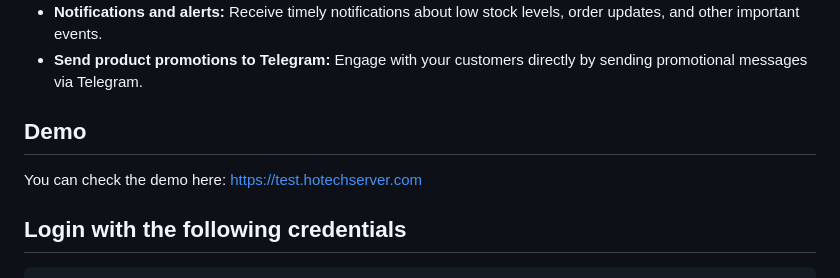
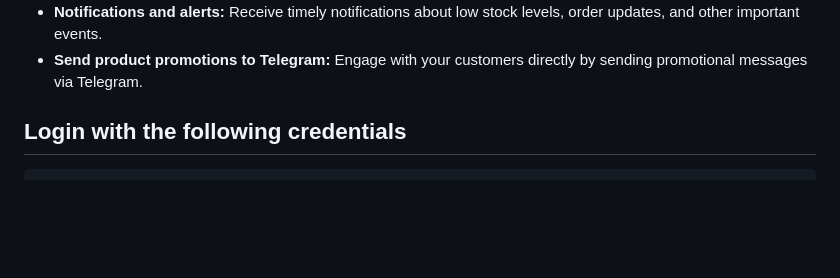
Before and after one commit to 12leandry/IMS, a Markdown page: README.md, the part around the change. Rendered like a GitHub page; blank space fills up the shorter version.

```diff
--- a/README.md
+++ b/README.md
@@ -33,12 +33,6 @@ Offering a user-friendly dashboard, intuitive reports, and an array of features,
 - **POS integration:**  Integrate with Point of Sale (POS) systems for streamlined sales transactions.
 - **Notifications and alerts:**  Receive timely notifications about low stock levels, order updates, and other important events.
 - **Send product promotions to Telegram:**  Engage with your customers directly by sending promotional messages via Telegram.
-
-
-## Demo
-
-You can check the demo here:
-[https://test.hotechserver.com](https://test.hotechserver.com)
 
 
 ## Login with the following credentials
```
